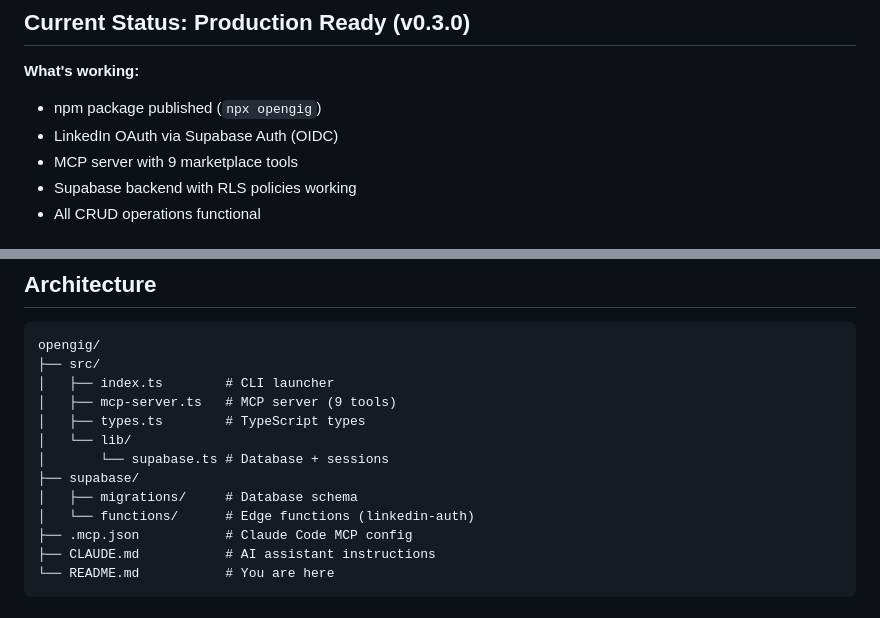
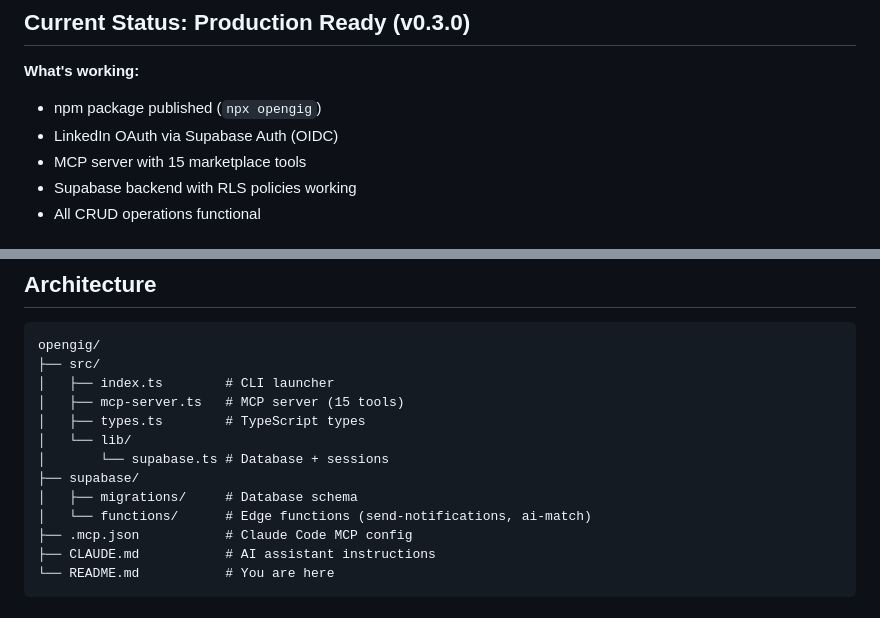
Before and after one commit to ldraney/opengig, a Markdown page: README.md, 2 parts joined by grey strips. GitHub-like rendering.

Commit message:
Fix README: update tool count and edge functions
- 9 tools → 15 tools (matches actual MCP server)
- Edge functions: linkedin-auth → send-notifications, ai-match

🤖 Generated with [Claude Code](https://claude.com/claude-code)

Co-Authored-By: Claude Opus 4.5 <noreply@anthropic.com>

```diff
--- a/README.md
+++ b/README.md
@@ -34,7 +34,7 @@ We just connect people. Payment happens between you.
 **What's working:**
 - npm package published (`npx opengig`)
 - LinkedIn OAuth via Supabase Auth (OIDC)
-- MCP server with 9 marketplace tools
+- MCP server with 15 marketplace tools
 - Supabase backend with RLS policies working
 - All CRUD operations functional
 
@@ -164,13 +164,13 @@ npm run dev
 opengig/
 ├── src/
 │   ├── index.ts        # CLI launcher
-│   ├── mcp-server.ts   # MCP server (9 tools)
+│   ├── mcp-server.ts   # MCP server (15 tools)
 │   ├── types.ts        # TypeScript types
 │   └── lib/
 │       └── supabase.ts # Database + sessions
 ├── supabase/
 │   ├── migrations/     # Database schema
-│   └── functions/      # Edge functions (linkedin-auth)
+│   └── functions/      # Edge functions (send-notifications, ai-match)
 ├── .mcp.json           # Claude Code MCP config
 ├── CLAUDE.md           # AI assistant instructions
 └── README.md           # You are here
```
